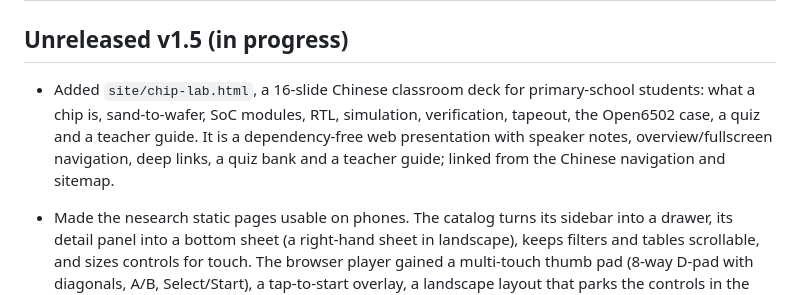
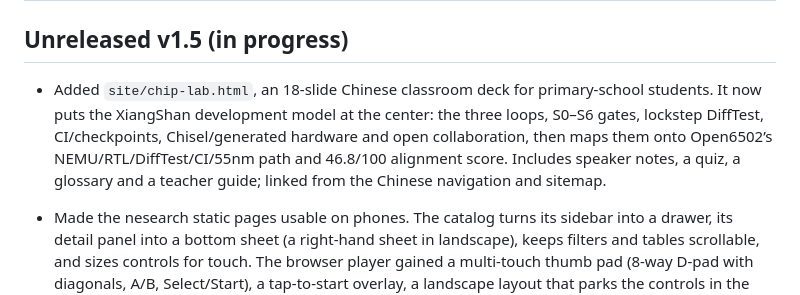
Before and after one commit to OneDayOneApp/Open6502, a Markdown page: CHANGELOG.md, the part around the change. GitHub-like rendering.

```diff
--- a/CHANGELOG.md
+++ b/CHANGELOG.md
@@ -1,7 +1,7 @@
 # Changelog
 
 ## Unreleased v1.5 (in progress)
-- Added `site/chip-lab.html`, a 16-slide Chinese classroom deck for primary-school students: what a chip is, sand-to-wafer, SoC modules, RTL, simulation, verification, tapeout, the Open6502 case, a quiz and a teacher guide. It is a dependency-free web presentation with speaker notes, overview/fullscreen navigation, deep links, a quiz bank and a teacher guide; linked from the Chinese navigation and sitemap.
+- Added `site/chip-lab.html`, an 18-slide Chinese classroom deck for primary-school students. It now puts the XiangShan development model at the center: the three loops, S0–S6 gates, lockstep DiffTest, CI/checkpoints, Chisel/generated hardware and open collaboration, then maps them onto Open6502’s NEMU/RTL/DiffTest/CI/55nm path and 46.8/100 alignment score. Includes speaker notes, a quiz, a glossary and a teacher guide; linked from the Chinese navigation and sitemap.
 - Made the nesearch static pages usable on phones. The catalog turns its sidebar into a drawer, its detail panel into a bottom sheet (a right-hand sheet in landscape), keeps filters and tables scrollable, and sizes controls for touch. The browser player gained a multi-touch thumb pad (8-way D-pad with diagonals, A/B, Select/Start), a tap-to-start overlay, a landscape layout that parks the controls in the side margins, auto-pause on tab switch, wake lock, a safe fullscreen fallback for iOS and canvas sizing that fits any viewport. Keyboard and gamepad input are unchanged.
 - Added a share row to every site page footer: native share sheet, X, Facebook, Reddit, Telegram, Hacker News and copy link. Links are real anchors built from each page's canonical URL (so they work without JavaScript), keep the current `#section`, and fall back to the canonical URL on localhost.
 - Added `skills/xiangshan-chip-flow`, a reusable XiangShan-style chip-design playbook distilled from Open6502: three loops, S0–S6 gates, one-image/multi-backend contract, lockstep DiffTest, CI/checkpoint discipline, FPGA/PDK checklists, 22 anti-patterns and copy-ready templates. Linked from both READMEs, `docs/README.md` and the site docs/learning pages.
```
Also changed, not shown: site/README.md (+4 -3 lines), site/assets/chip-lab/og-cover.png, 3 other files.
